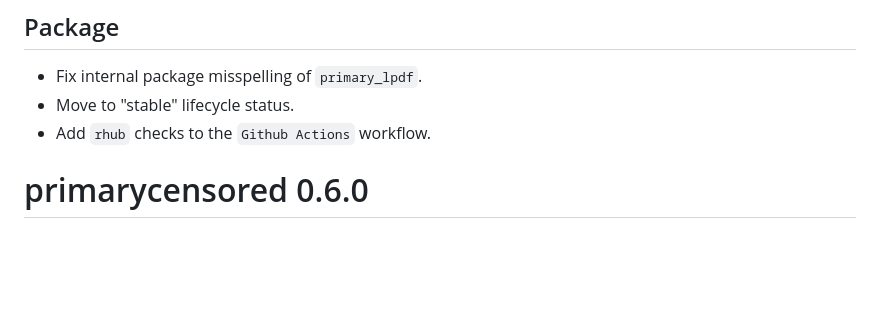
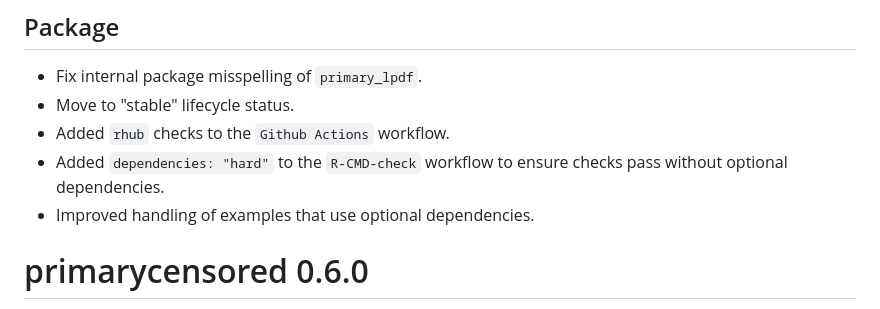
Before and after one commit to epinowcast/primarycensored, a Markdown page: NEWS.md, the part around the change. Rendered like a GitHub page; blank space fills up the shorter version.

Commit message:
update news

```diff
--- a/NEWS.md
+++ b/NEWS.md
@@ -6,7 +6,9 @@ This is the first major release of `primarycensored` and has been submitted to C
 
 - Fix internal package misspelling of `primary_lpdf`.
 - Move to "stable" lifecycle status.
-- Add `rhub` checks to the `Github Actions` workflow.
+- Added `rhub` checks to the `Github Actions` workflow.
+- Added `dependencies: "hard"` to the `R-CMD-check` workflow to ensure checks pass without optional dependencies.
+- Improved handling of examples that use optional dependencies.
 
 # primarycensored 0.6.0
 
```
